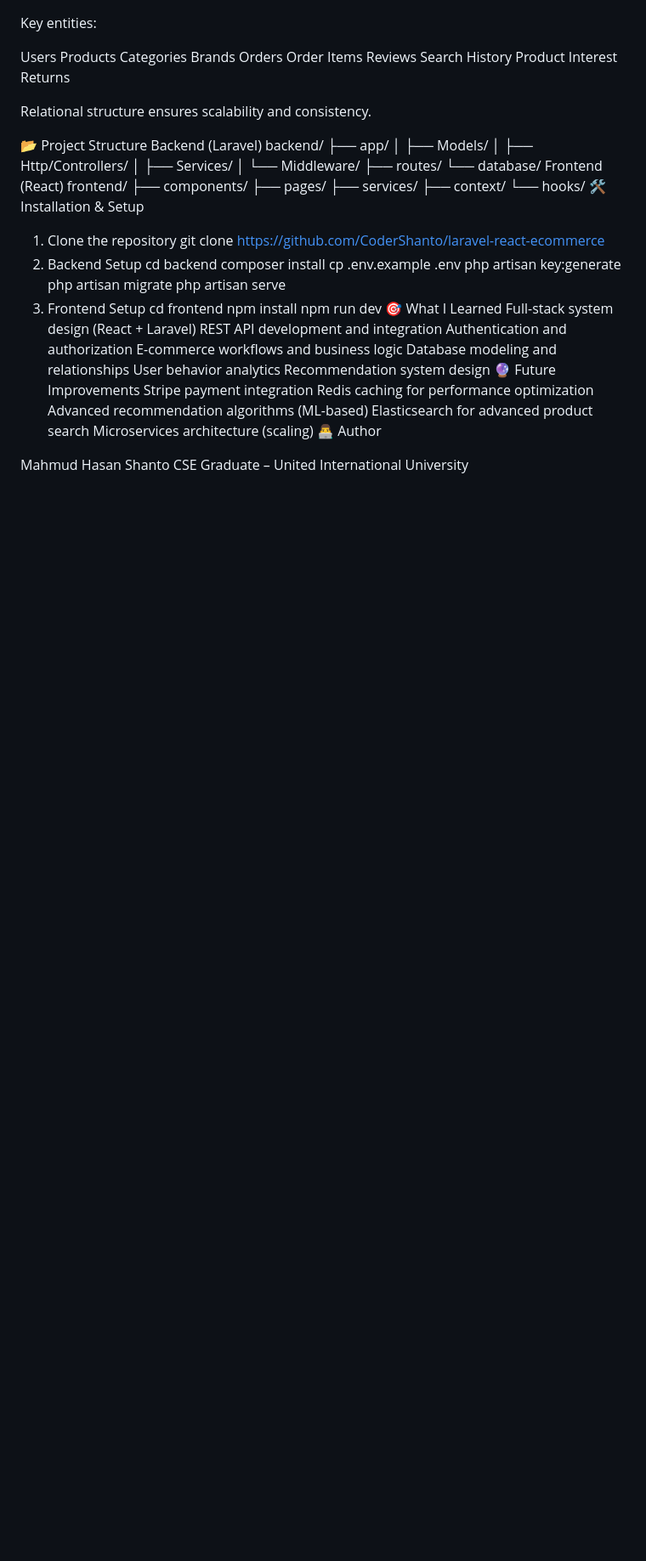
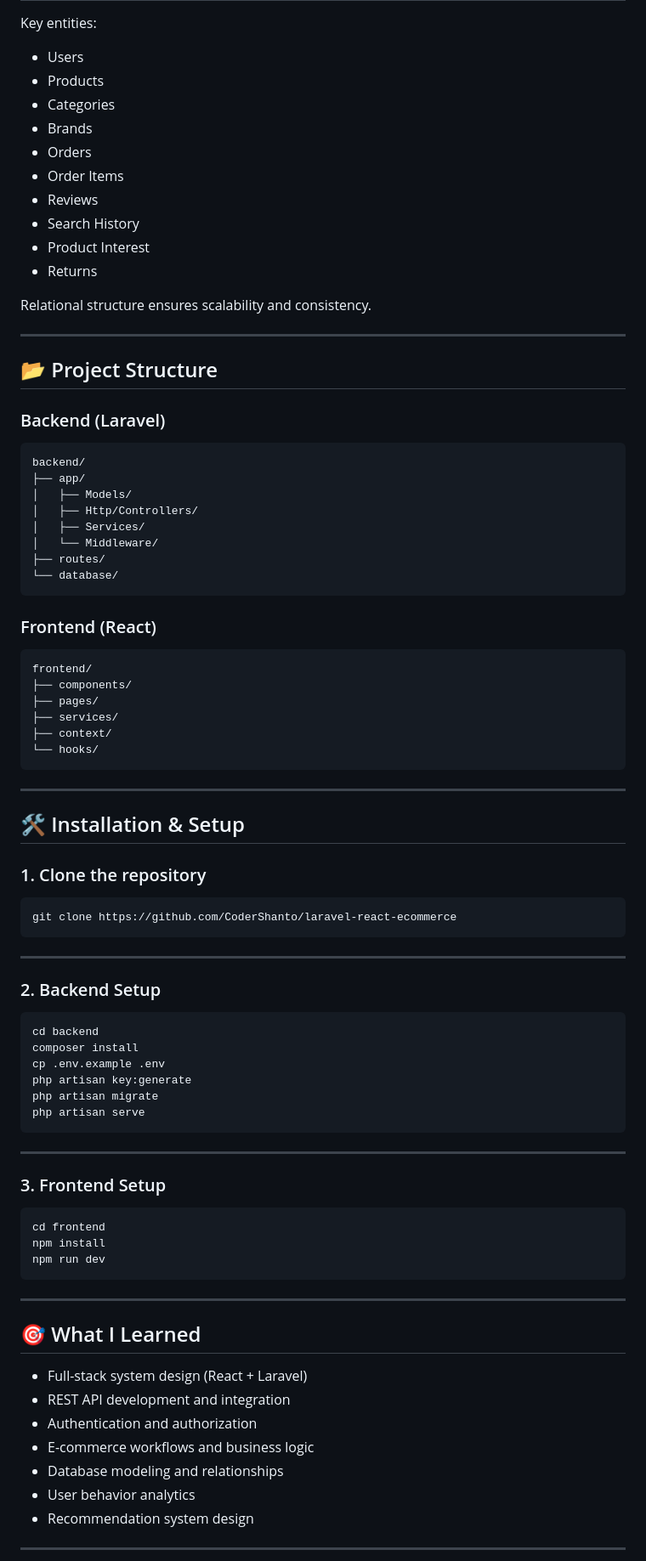
Before and after one commit to CoderShanto/laravel-react-ecommerce, a Markdown page: README.md, the part around one of its changes. Shown at 85% size. GitHub-like rendering; blank space fills up the shorter version.

Commit message:
Refactor README for improved formatting and clarity
Enhanced formatting and structure of the README file for better readability and clarity.

````diff
--- a/README.md
+++ b/README.md
@@ -112,21 +157,26 @@ Admin dashboard analytics
 
 Key entities:
 
-Users
-Products
-Categories
-Brands
-Orders
-Order Items
-Reviews
-Search History
-Product Interest
-Returns
+* Users
+* Products
+* Categories
+* Brands
+* Orders
+* Order Items
+* Reviews
+* Search History
+* Product Interest
+* Returns
 
 Relational structure ensures scalability and consistency.
 
-📂 Project Structure
-Backend (Laravel)
+---
+
+## 📂 Project Structure
+
+### Backend (Laravel)
+
+```
 backend/
 ├── app/
 │   ├── Models/
@@ -135,41 +185,63 @@ backend/
 │   └── Middleware/
 ├── routes/
 └── database/
-Frontend (React)
+```
+
+### Frontend (React)
+
+```
 frontend/
 ├── components/
 ├── pages/
 ├── services/
 ├── context/
 └── hooks/
-🛠 Installation & Setup
-1. Clone the repository
+```
+
+---
+
+## 🛠 Installation & Setup
+
+### 1. Clone the repository
+
+```bash
 git clone https://github.com/CoderShanto/laravel-react-ecommerce
-2. Backend Setup
+```
+
+---
+
+### 2. Backend Setup
+
+```bash
 cd backend
 composer install
 cp .env.example .env
 php artisan key:generate
 php artisan migrate
 php artisan serve
-3. Frontend Setup
+```
+
+---
+
+### 3. Frontend Setup
+
+```bash
 cd frontend
 npm install
 npm run dev
-🎯 What I Learned
-Full-stack system design (React + Laravel)
-REST API development and integration
-Authentication and authorization
-E-commerce workflows and business logic
-Database modeling and relationships
-User behavior analytics
-Recommendation system design
-🔮 Future Improvements
-Stripe payment integration
-Redis caching for performance optimization
-Advanced recommendation algorithms (ML-based)
-Elasticsearch for advanced product search
-Microservices architecture (scaling)
-👨‍💻 Author
+```
 
-Mahmud Hasan Shanto
+---
+
+## 🎯 What I Learned
+
+* Full-stack system design (React + Laravel)
+* REST API development and integration
+* Authentication and authorization
+* E-commerce workflows and business logic
+* Database modeling and relationships
+* User behavior analytics
+* Recommendation system design
+
+---
+
````
Also changed, not shown: other parts of README.md (+139 -78 lines).
